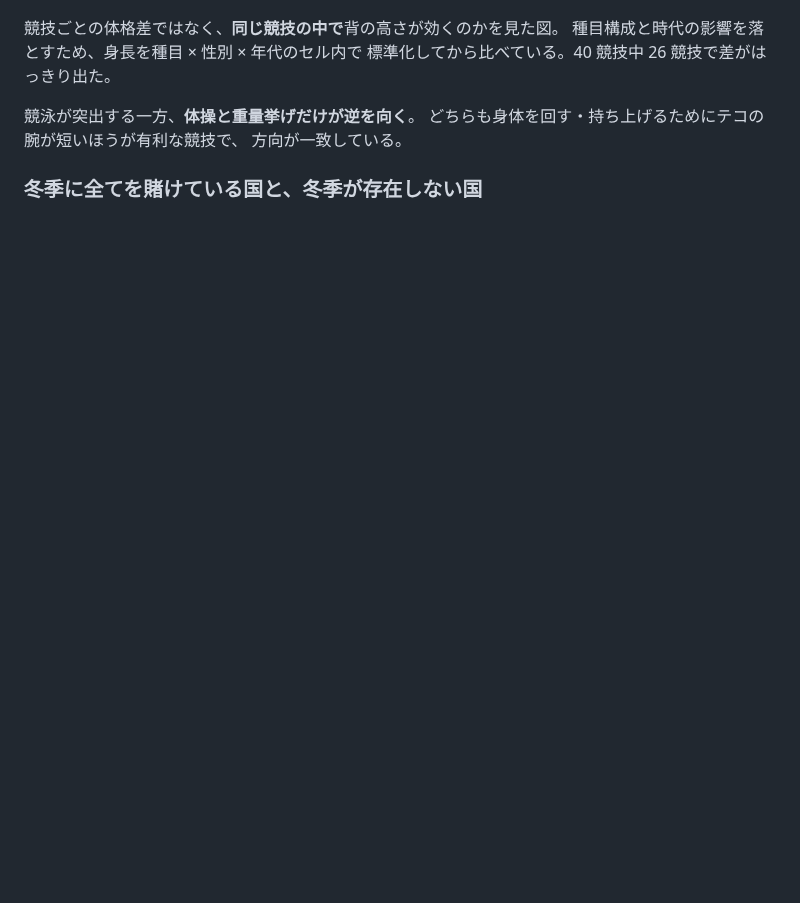
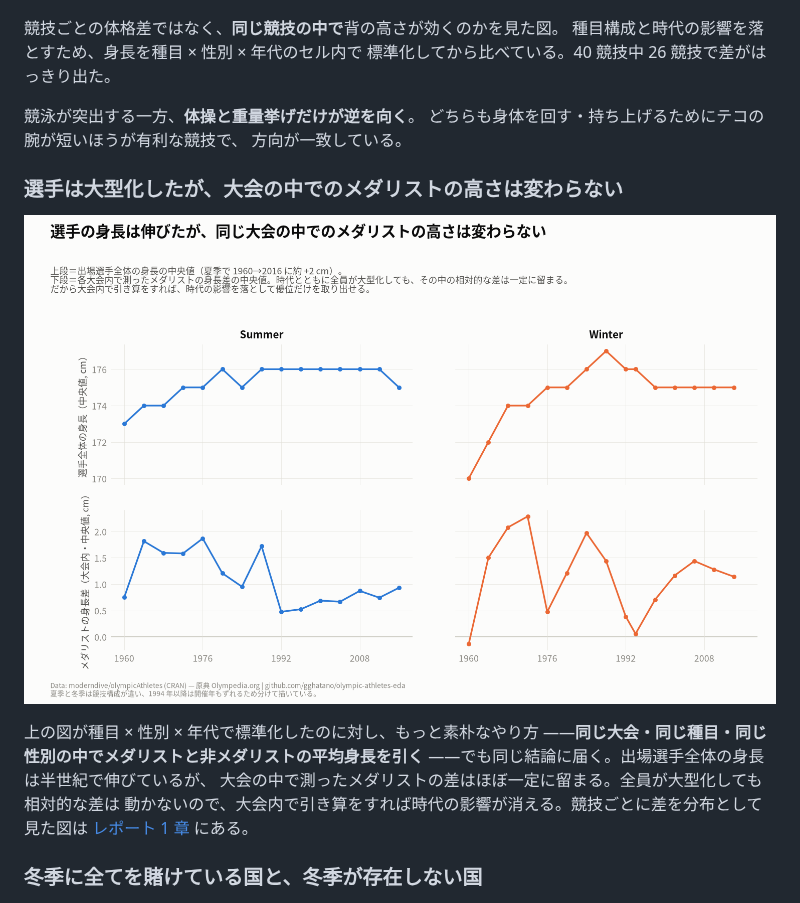
Before and after one commit to gghatano/olympic-athletes-eda, a Markdown page: README.md, the part around the change. Drawn GitHub-style; pictures changed too: figures/body_height_vs_gap_time.png (added); blank space fills up the shorter version.

```diff
--- a/README.md
+++ b/README.md
@@ -25,6 +25,17 @@
 競泳が突出する一方、**体操と重量挙げだけが逆を向く**。
 どちらも身体を回す・持ち上げるためにテコの腕が短いほうが有利な競技で、
 方向が一致している。
+
+### 選手は大型化したが、大会の中でのメダリストの高さは変わらない
+
+![選手全体の身長と大会内のメダリスト差](figures/body_height_vs_gap_time.png)
+
+上の図が種目 × 性別 × 年代で標準化したのに対し、もっと素朴なやり方
+——**同じ大会・同じ種目・同じ性別の中でメダリストと非メダリストの平均身長を引く**
+——でも同じ結論に届く。出場選手全体の身長は半世紀で伸びているが、
+大会の中で測ったメダリストの差はほぼ一定に留まる。全員が大型化しても相対的な差は
+動かないので、大会内で引き算をすれば時代の影響が消える。競技ごとに差を分布として
+見た図は [レポート 1 章](reports/eda-report.md) にある。
 
 ### 冬季に全てを賭けている国と、冬季が存在しない国
 
```
Also changed, not shown: docs/analysis-ideas.md (+5 -0 lines), reports/eda-report.md (+30 -0 lines), figures/body_medalist_yearly_gap.png (added), 2 other files.
